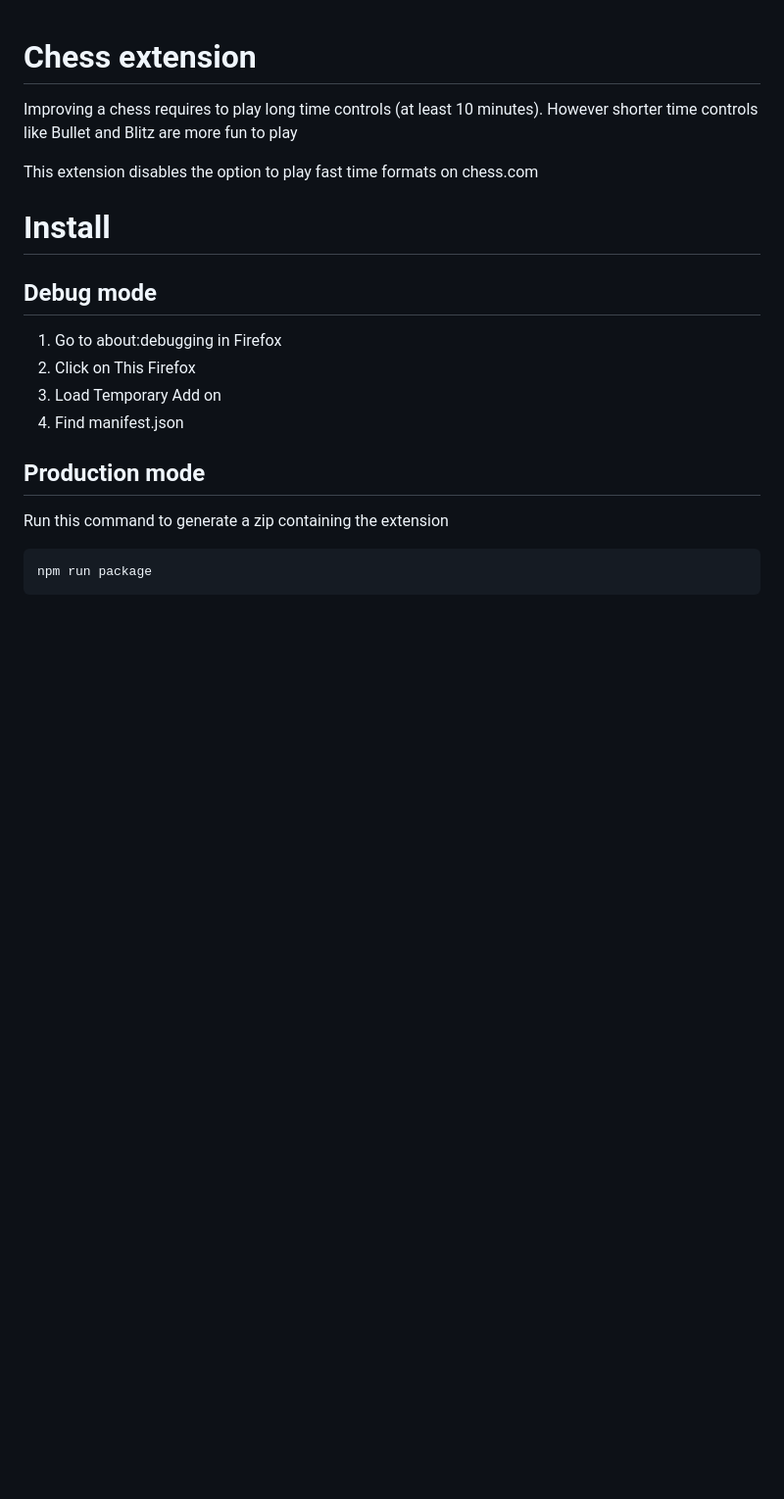
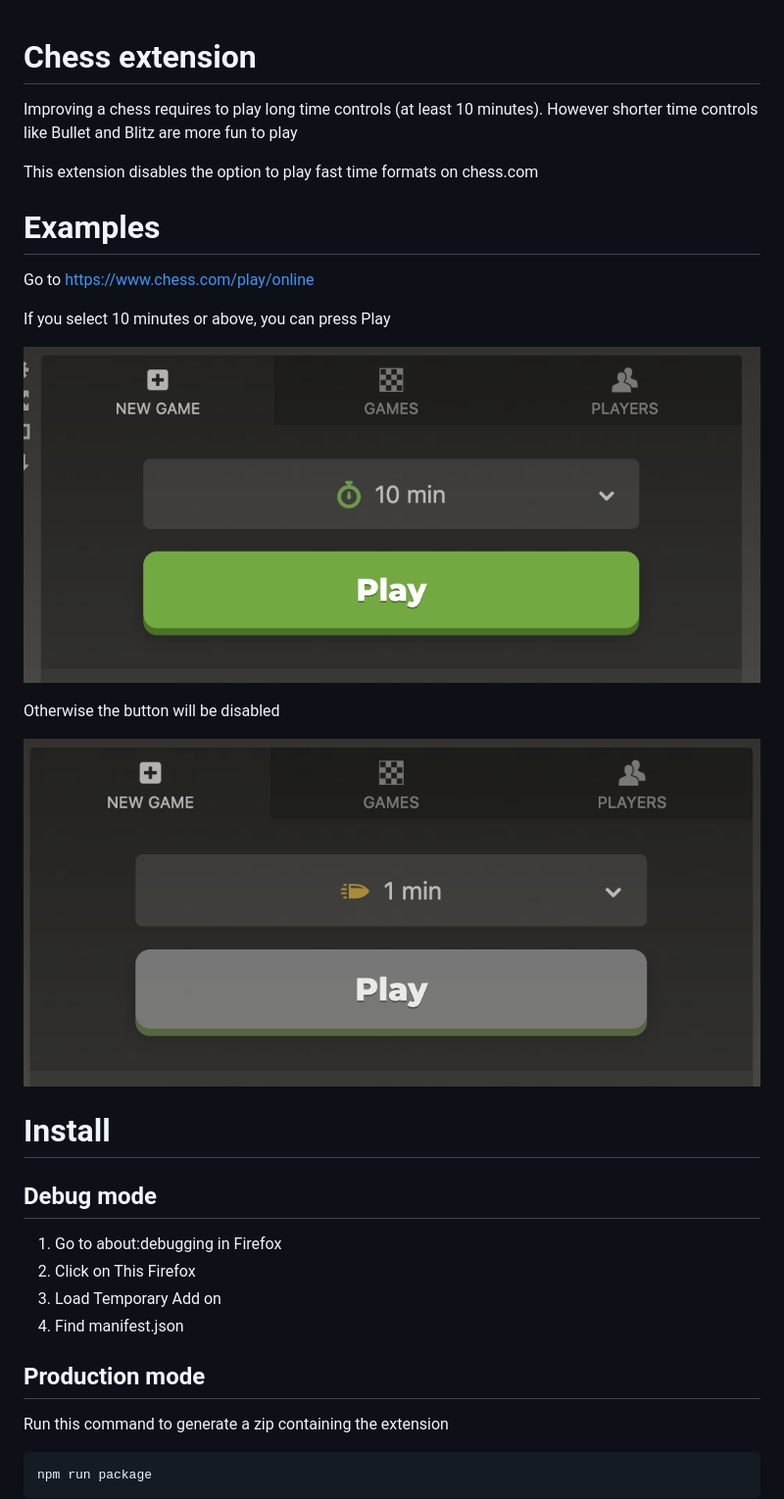
Before and after one commit to gjgd/chess-extension, a Markdown page: README.md, the part around the change. Shown: that part at 98% size. Rendered like a GitHub page; pictures changed too: images/allowed.png (added), images/not-allowed.png (added); blank space fills up the shorter version.

Commit message:
docs: add examples

```diff
--- a/README.md
+++ b/README.md
@@ -3,6 +3,18 @@
 Improving a chess requires to play long time controls (at least 10 minutes). However shorter time controls like Bullet and Blitz are more fun to play
 
 This extension disables the option to play fast time formats on chess.com
+
+# Examples
+
+Go to https://www.chess.com/play/online
+
+If you select 10 minutes or above, you can press Play
+
+![10-minute-allowed](./images/allowed.png)
+
+Otherwise the button will be disabled
+
+![1-minute-not-allowed](./images/not-allowed.png)
 
 # Install
 
```
